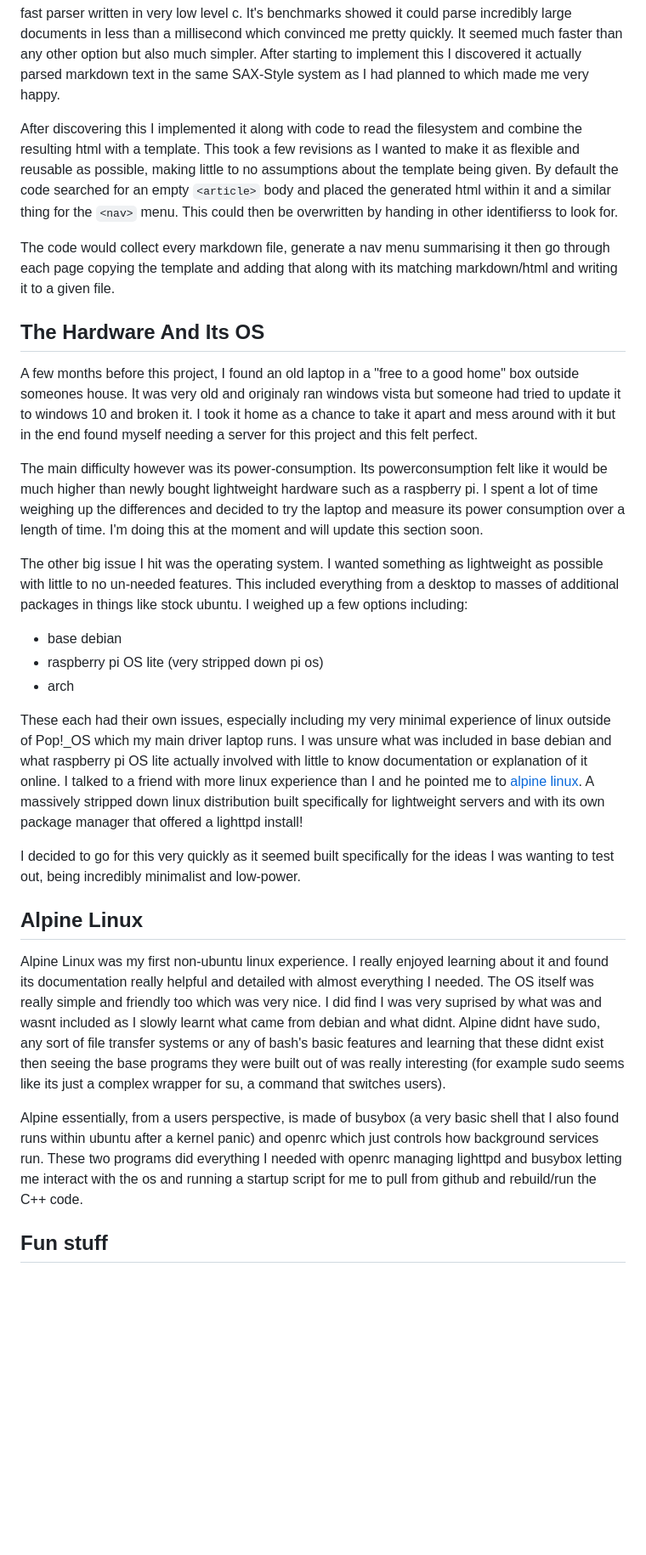
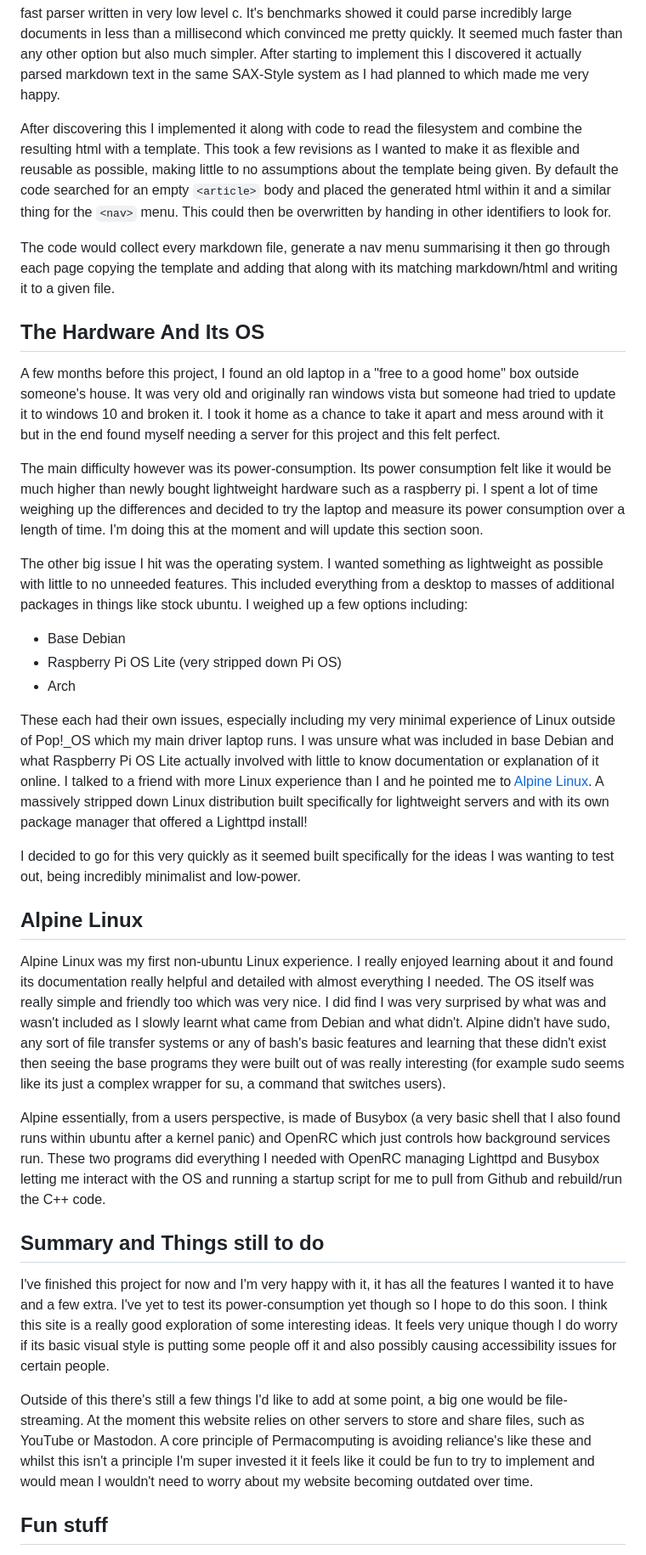
Before and after one commit to Wil-Ro/BlogPosts, a Markdown page: posts/Newer Work/ThisSite.md, the part around the change printed below. Shown: that part at 85% size. Drawn GitHub-style; blank space fills up the shorter version.

Commit message:
spell checks

```diff
--- a/posts/Newer Work/ThisSite.md
+++ b/posts/Newer Work/ThisSite.md
@@ -15,27 +15,32 @@ I wanted the system to be as lightweight and fast as it could be, hopefully lead
 
 I initially planned to write a markdown parser and spent a day or two working on one, writing a [SAX-Style](https://en.wikipedia.org/wiki/Simple_API_for_XML) parser. I was unsure whether this was a workable idea for markdown but through thinking about it and planning how it would work I felt quite confident it would be much faster than a DOM parser. I soon found however that it would take most of my time up and I only wanted this to be a small project. I looked online and found [md4c][https://github.com/mity/md4c], a simple and insanely fast parser written in very low level c. It's benchmarks showed it could parse incredibly large documents in less than a millisecond which convinced me pretty quickly. It seemed much faster than any other option but also much simpler. After starting to implement this I discovered it actually parsed markdown text in the same SAX-Style system as I had planned to which made me very happy.
 
-After discovering this I implemented it along with code to read the filesystem and combine the resulting html with a template. This took a few revisions as I wanted to make it as flexible and reusable as possible, making little to no assumptions about the template being given. By default the code searched for an empty `<article>` body and placed the generated html within it and a similar thing for the `<nav>` menu. This could then be overwritten by handing in other identifierss to look for.
+After discovering this I implemented it along with code to read the filesystem and combine the resulting html with a template. This took a few revisions as I wanted to make it as flexible and reusable as possible, making little to no assumptions about the template being given. By default the code searched for an empty `<article>` body and placed the generated html within it and a similar thing for the `<nav>` menu. This could then be overwritten by handing in other identifiers to look for.
 
 The code would collect every markdown file, generate a nav menu summarising it then go through each page copying the template and adding that along with its matching markdown/html and writing it to a given file.
 
 ## The Hardware And Its OS
-A few months before this project, I found an old laptop in a "free to a good home" box outside someones house. It was very old and originaly ran windows vista but someone had tried to update it to windows 10 and broken it. I took it home as a chance to take it apart and mess around with it but in the end found myself needing a server for this project and this felt perfect.
+A few months before this project, I found an old laptop in a "free to a good home" box outside someone's house. It was very old and originally ran windows vista but someone had tried to update it to windows 10 and broken it. I took it home as a chance to take it apart and mess around with it but in the end found myself needing a server for this project and this felt perfect.
 
-The main difficulty however was its power-consumption. Its powerconsumption felt like it would be much higher than newly bought lightweight hardware such as a raspberry pi. I spent a lot of time weighing up the differences and decided to try the laptop and measure its power consumption over a length of time. I'm doing this at the moment and will update this section soon.
+The main difficulty however was its power-consumption. Its power consumption felt like it would be much higher than newly bought lightweight hardware such as a raspberry pi. I spent a lot of time weighing up the differences and decided to try the laptop and measure its power consumption over a length of time. I'm doing this at the moment and will update this section soon.
 
-The other big issue I hit was the operating system. I wanted something as lightweight as possible with little to no un-needed features. This included everything from a desktop to masses of additional packages in things like stock ubuntu. I weighed up a few options including:
-- base debian
-- raspberry pi OS lite (very stripped down pi os)
-- arch
+The other big issue I hit was the operating system. I wanted something as lightweight as possible with little to no unneeded features. This included everything from a desktop to masses of additional packages in things like stock ubuntu. I weighed up a few options including:
+- Base Debian
+- Raspberry Pi OS Lite (very stripped down Pi OS)
+- Arch
 
-These each had their own issues, especially including my very minimal experience of linux outside of Pop!_OS which my main driver laptop runs. I was unsure what was included in base debian and what raspberry pi OS lite actually involved with little to know documentation or explanation of it online. I talked to a friend with more linux experience than I and he pointed me to [alpine linux](https://www.alpinelinux.org/). A massively stripped down linux distribution built specifically for lightweight servers and with its own package manager that offered a lighttpd install!
+These each had their own issues, especially including my very minimal experience of Linux outside of Pop!_OS which my main driver laptop runs. I was unsure what was included in base Debian and what Raspberry Pi OS Lite actually involved with little to know documentation or explanation of it online. I talked to a friend with more Linux experience than I and he pointed me to [Alpine Linux](https://www.alpinelinux.org/). A massively stripped down Linux distribution built specifically for lightweight servers and with its own package manager that offered a Lighttpd install!
 
 I decided to go for this very quickly as it seemed built specifically for the ideas I was wanting to test out, being incredibly minimalist and low-power.
 
 ## Alpine Linux
-Alpine Linux was my first non-ubuntu linux experience. I really enjoyed learning about it and found its documentation really helpful and detailed with almost everything I needed. The OS itself was really simple and friendly too which was very nice. I did find I was very suprised by what was and wasnt included as I slowly learnt what came from debian and what didnt. Alpine didnt have sudo, any sort of file transfer systems or any of bash's basic features and learning that these didnt exist then seeing the base programs they were built out of was really interesting (for example sudo seems like its just a complex wrapper for su, a command that switches users).
+Alpine Linux was my first non-ubuntu Linux experience. I really enjoyed learning about it and found its documentation really helpful and detailed with almost everything I needed. The OS itself was really simple and friendly too which was very nice. I did find I was very surprised by what was and wasn't included as I slowly learnt what came from Debian and what didn't. Alpine didn't have sudo, any sort of file transfer systems or any of bash's basic features and learning that these didn't exist then seeing the base programs they were built out of was really interesting (for example sudo seems like its just a complex wrapper for su, a command that switches users).
 
-Alpine essentially, from a users perspective, is made of busybox (a very basic shell that I also found runs within ubuntu after a kernel panic) and openrc which just controls how background services run. These two programs did everything I needed with openrc managing lighttpd and busybox letting me interact with the os and running a startup script for me to pull from github and rebuild/run the C++ code.
+Alpine essentially, from a users perspective, is made of Busybox (a very basic shell that I also found runs within ubuntu after a kernel panic) and OpenRC which just controls how background services run. These two programs did everything I needed with OpenRC managing Lighttpd and Busybox letting me interact with the OS and running a startup script for me to pull from Github and rebuild/run the C++ code.
+
+## Summary and Things still to do
+I've finished this project for now and I'm very happy with it, it has all the features I wanted it to have and a few extra. I've yet to test its power-consumption yet though so I hope to do this soon. I think this site is a really good exploration of some interesting ideas. It feels very unique though I do worry if its basic visual style is putting some people off it and also possibly causing accessibility issues for certain people.
+
+Outside of this there's still a few things I'd like to add at some point, a big one would be file-streaming. At the moment this website relies on other servers to store and share files, such as YouTube or Mastodon. A core principle of Permacomputing is avoiding reliance's like these and whilst this isn't a principle I'm super invested it it feels like it could be fun to try to implement and would mean I wouldn't need to worry about my website becoming outdated over time.
 
 ## Fun stuff
```
Also changed, not shown: other parts of posts/Newer Work/ThisSite.md (+3 -5 lines), posts/Thoughts and Essays/Permacomputing.md (+2 -2 lines).
